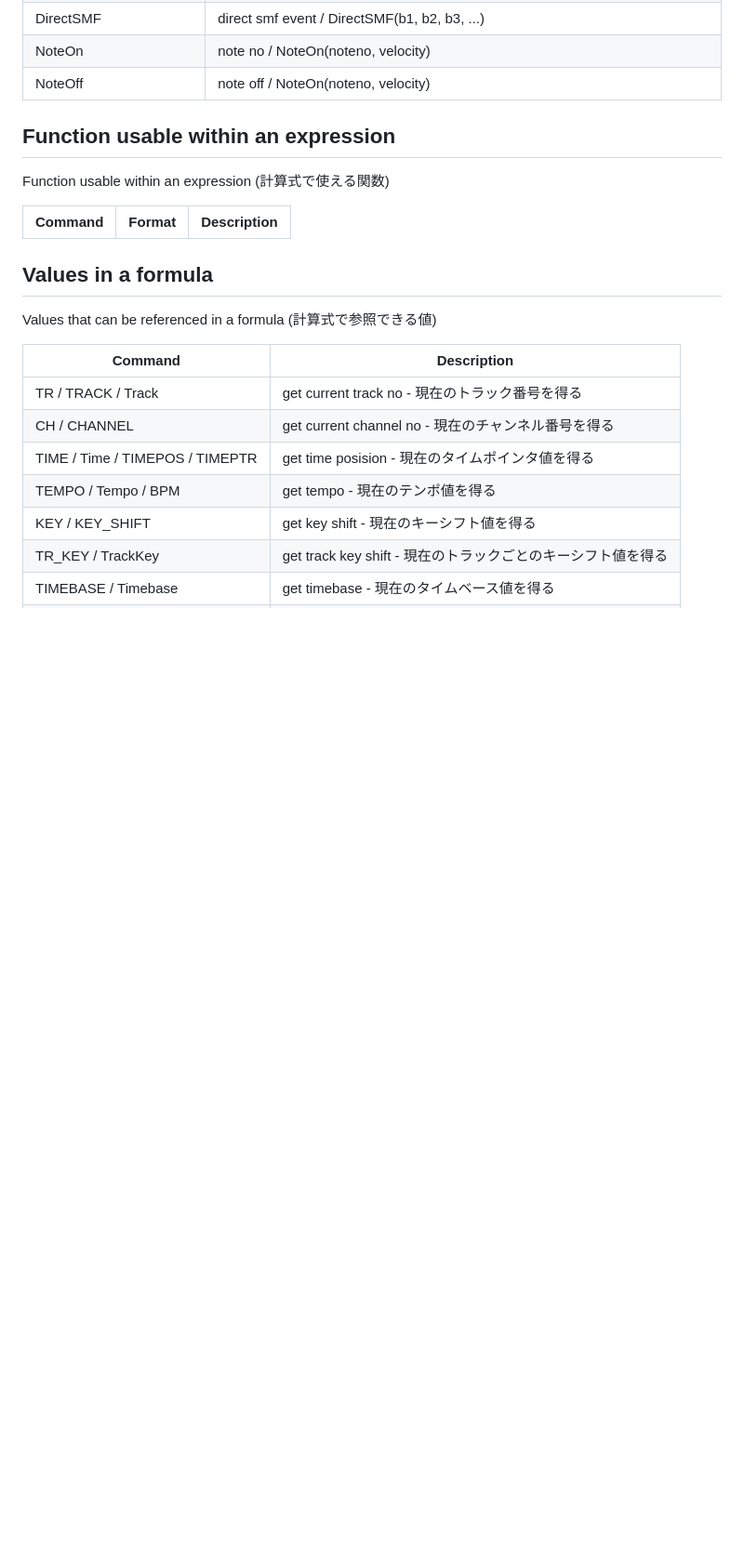
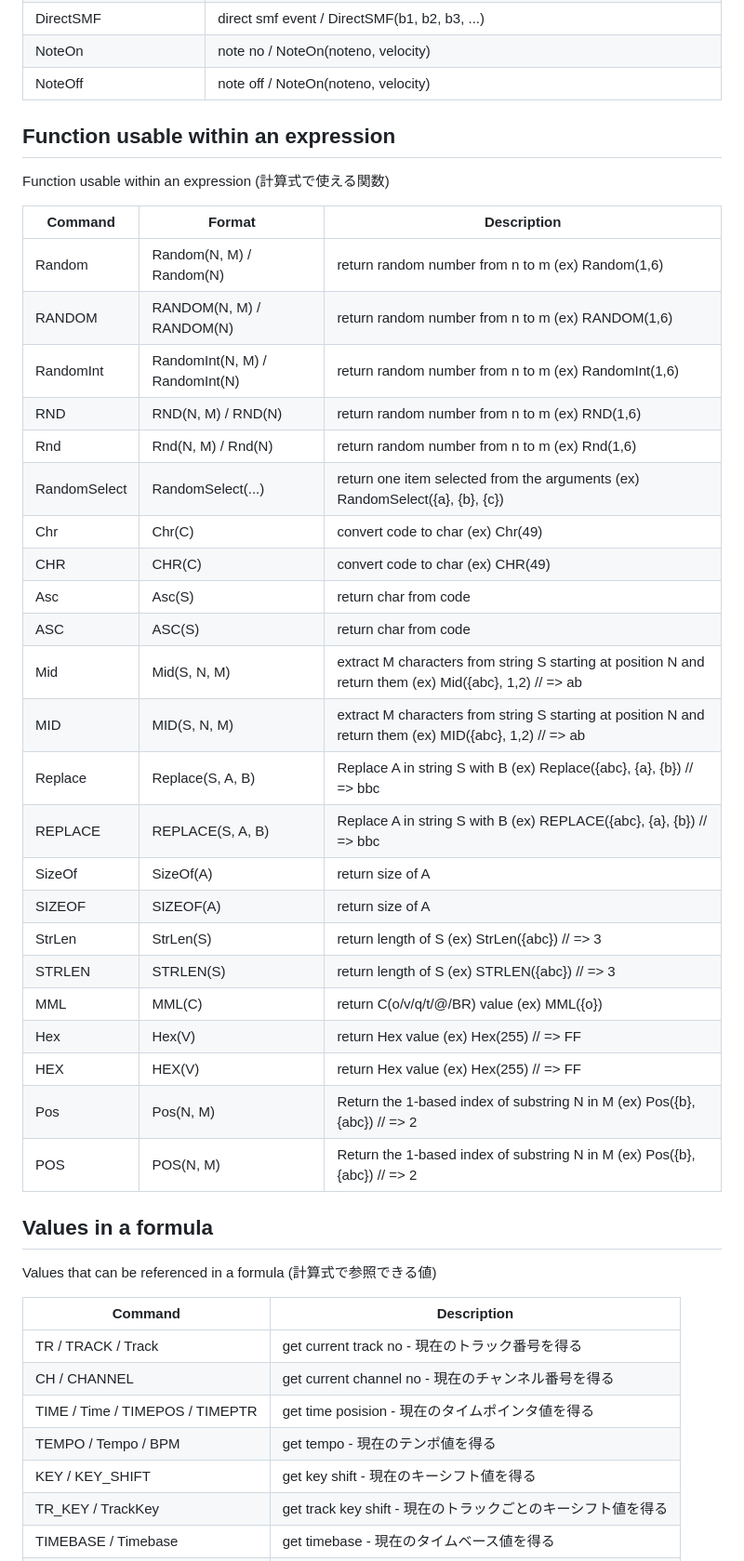
Before and after one commit to kujirahand/sakuramml-rust, a Markdown page: command.md, the part around the change. Shown at 93% size. Drawn GitHub-style; blank space fills up the shorter version.

Commit message:
add calc function to command.md

```diff
--- a/command.md
+++ b/command.md
@@ -240,6 +240,29 @@ Function usable within an expression (計算式で使える関数)
 
 | Command | Format | Description |
 |---------|--------|--------|
+| Random | Random(N, M) / Random(N) | return random number from n to m (ex) Random(1,6) |
+| RANDOM | RANDOM(N, M) / RANDOM(N) | return random number from n to m (ex) RANDOM(1,6) |
+| RandomInt | RandomInt(N, M) / RandomInt(N) | return random number from n to m (ex) RandomInt(1,6) |
+| RND | RND(N, M) / RND(N) | return random number from n to m (ex) RND(1,6) |
+| Rnd | Rnd(N, M) / Rnd(N) | return random number from n to m (ex) Rnd(1,6) |
+| RandomSelect | RandomSelect(...) | return one item selected from the arguments (ex) RandomSelect({a}, {b}, {c}) |
+| Chr | Chr(C) | convert code to char (ex) Chr(49) |
+| CHR | CHR(C) | convert code to char (ex) CHR(49) |
+| Asc | Asc(S) | return char from code |
+| ASC | ASC(S) | return char from code |
+| Mid | Mid(S, N, M) | extract M characters from string S starting at position N and return them (ex) Mid({abc}, 1,2) // => ab |
+| MID | MID(S, N, M) | extract M characters from string S starting at position N and return them (ex) MID({abc}, 1,2) // => ab |
+| Replace | Replace(S, A, B) | Replace A in string S with B (ex) Replace({abc}, {a}, {b}) // =>  bbc |
+| REPLACE | REPLACE(S, A, B) | Replace A in string S with B (ex) REPLACE({abc}, {a}, {b}) // =>  bbc |
+| SizeOf | SizeOf(A) | return size of A |
+| SIZEOF | SIZEOF(A) | return size of A |
+| StrLen | StrLen(S) | return length of S (ex) StrLen({abc}) // => 3 |
+| STRLEN | STRLEN(S) | return length of S (ex) STRLEN({abc}) // => 3 |
+| MML | MML(C) | return C(o/v/q/t/@/BR) value (ex) MML({o}) |
+| Hex | Hex(V) | return Hex value (ex) Hex(255) // => FF |
+| HEX | HEX(V) | return Hex value (ex) Hex(255) // => FF |
+| Pos | Pos(N, M) | Return the 1-based index of substring N in M (ex) Pos({b}, {abc}) // => 2 |
+| POS | POS(N, M) | Return the 1-based index of substring N in M (ex) Pos({b}, {abc}) // => 2 |
 
 
 ## Values in a formula
```
